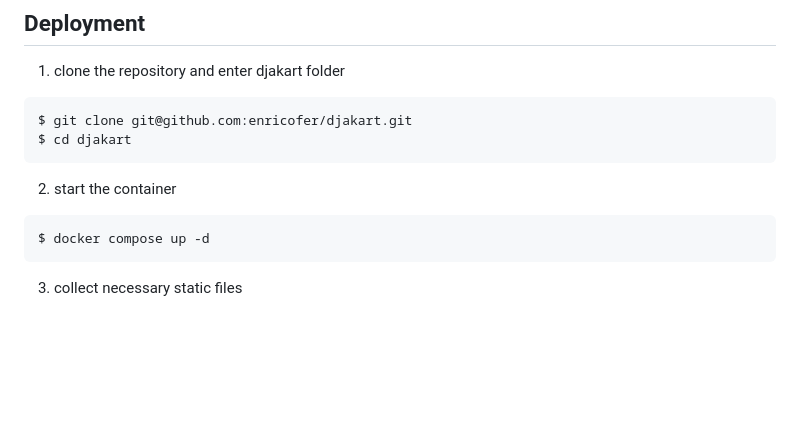
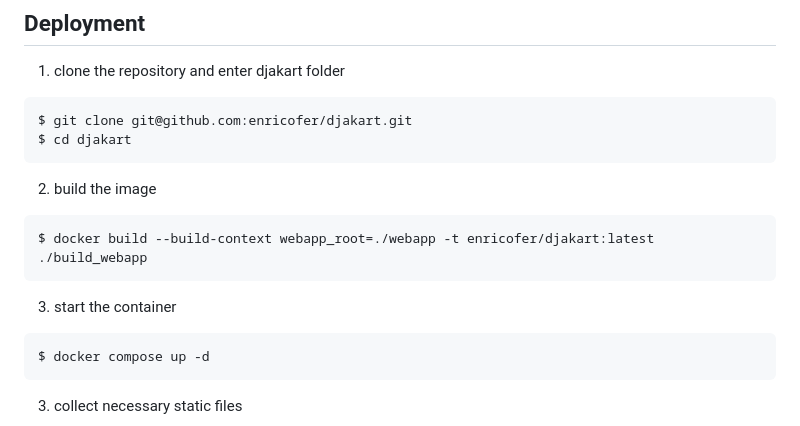
Before and after one commit to enricofer/djakart, a Markdown page: README.md, the part around the change. Rendered like a GitHub page; blank space fills up the shorter version.

Commit message:
build info in readme

````diff
--- a/README.md
+++ b/README.md
@@ -11,7 +11,13 @@ $ git clone git@github.com:enricofer/djakart.git
 $ cd djakart
 ```
 
-2. start the container
+2. build the image
+
+```
+$ docker build --build-context webapp_root=./webapp -t enricofer/djakart:latest ./build_webapp
+```
+
+3. start the container
 
 ```
 $ docker compose up -d
````
